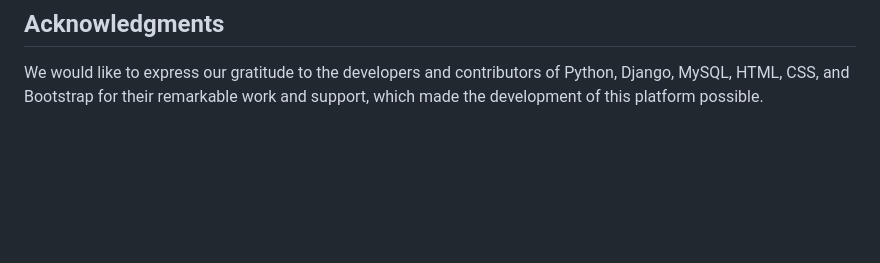
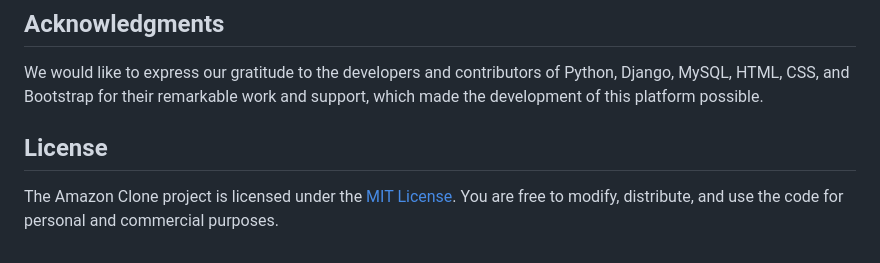
Before and after one commit to sidddhesh100/customer-management-system, a Markdown page: README.md, the part around the change. GitHub-like rendering; blank space fills up the shorter version.

```diff
--- a/README.md
+++ b/README.md
@@ -83,3 +83,7 @@ Contributions to the Customer Management Platform are welcome! If you have any s
 ## Acknowledgments
 
 We would like to express our gratitude to the developers and contributors of Python, Django, MySQL, HTML, CSS, and Bootstrap for their remarkable work and support, which made the development of this platform possible.
+
+## License
+
+The Amazon Clone project is licensed under the [MIT License](LICENSE). You are free to modify, distribute, and use the code for personal and commercial purposes.
```
